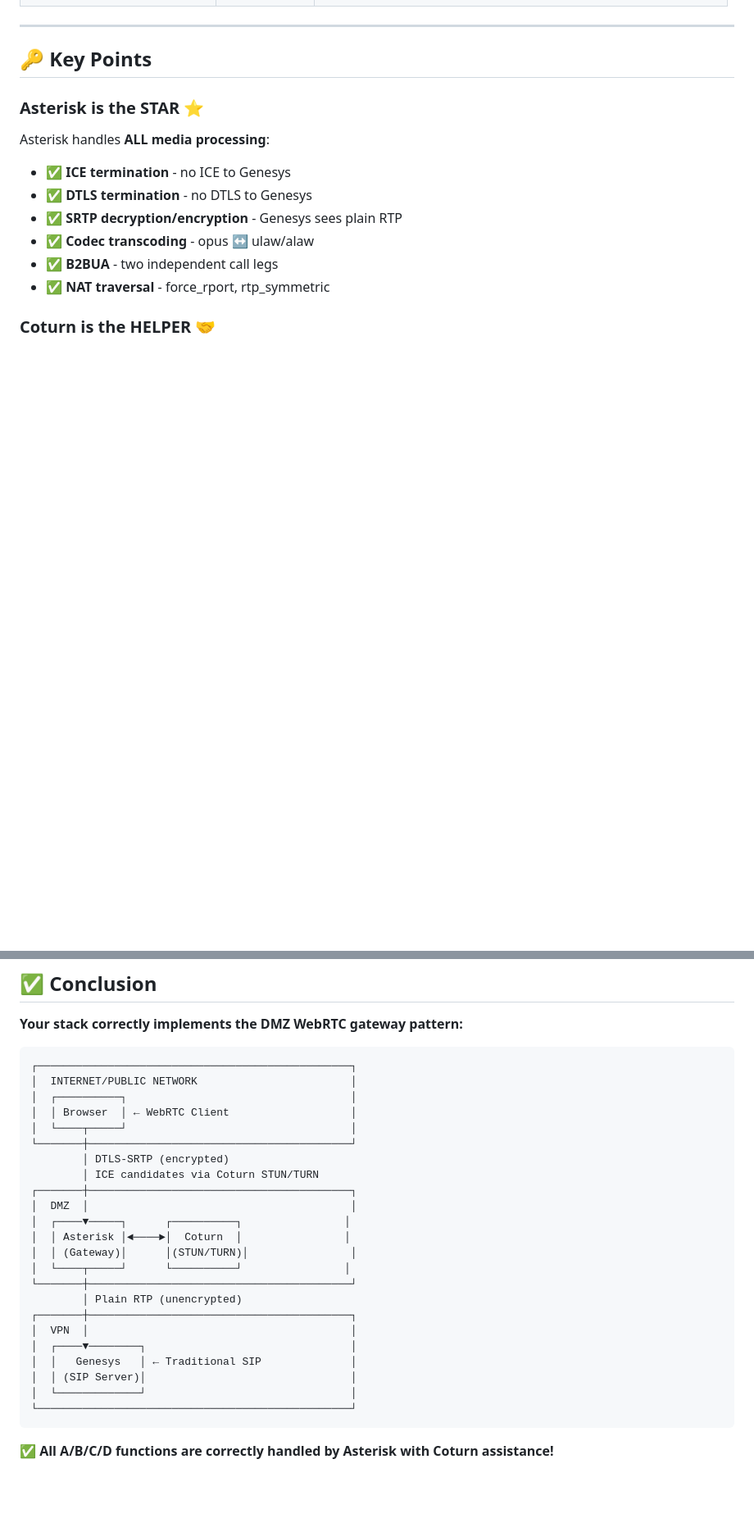
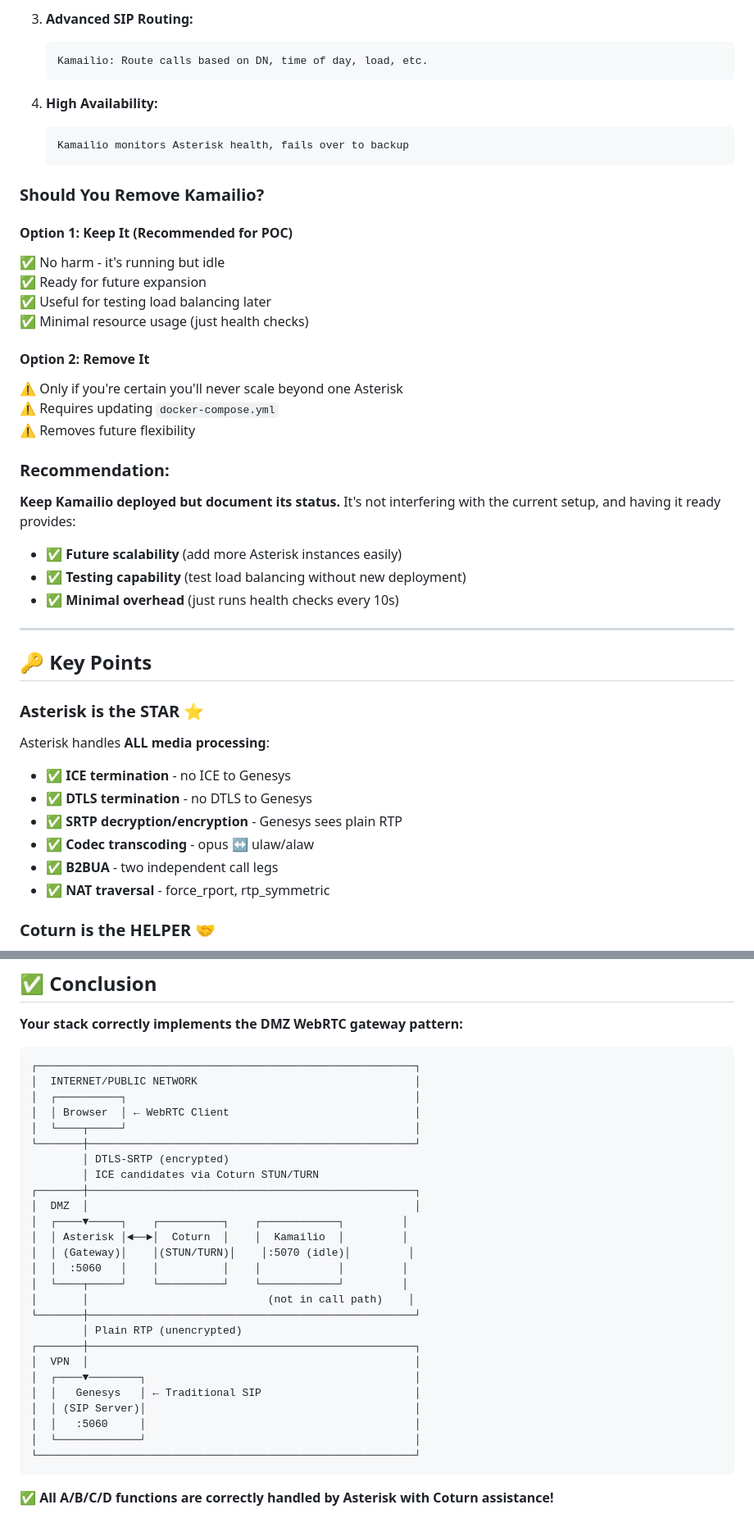
Before and after one commit to abhi2varma/webrtc-genesys, a Markdown page: STACK_RESPONSIBILITIES.md, 2 parts joined by grey strips. Shown at 82% size. Rendered like a GitHub page; blank space fills up the shorter version.

````diff
--- a/STACK_RESPONSIBILITIES.md
+++ b/STACK_RESPONSIBILITIES.md
@@ -222,3 +303,32 @@ DTLS-SRTP                             Plain RTP
+3. **Advanced SIP Routing:**
+   ```
+   Kamailio: Route calls based on DN, time of day, load, etc.
+   ```
+
+4. **High Availability:**
+   ```
+   Kamailio monitors Asterisk health, fails over to backup
+   ```
+
+### **Should You Remove Kamailio?**
+
+#### **Option 1: Keep It (Recommended for POC)**
+✅ No harm - it's running but idle
+✅ Ready for future expansion
+✅ Useful for testing load balancing later
+✅ Minimal resource usage (just health checks)
+
+#### **Option 2: Remove It**
+⚠️ Only if you're certain you'll never scale beyond one Asterisk
+⚠️ Requires updating `docker-compose.yml`
+⚠️ Removes future flexibility
+
+### **Recommendation:**
+
+**Keep Kamailio deployed but document its status.** It's not interfering with the current setup, and having it ready provides:
+- ✅ **Future scalability** (add more Asterisk instances easily)
+- ✅ **Testing capability** (test load balancing without new deployment)
+- ✅ **Minimal overhead** (just runs health checks every 10s)
 
 ---
 
@@ -334,29 +452,32 @@ iceServers: [
 **Your stack correctly implements the DMZ WebRTC gateway pattern:**
 
 ```
-┌─────────────────────────────────────────────────┐
-│  INTERNET/PUBLIC NETWORK                        │
-│  ┌──────────┐                                   │
-│  │ Browser  │ ← WebRTC Client                   │
-│  └────┬─────┘                                   │
-└───────┼─────────────────────────────────────────┘
+┌───────────────────────────────────────────────────────────┐
+│  INTERNET/PUBLIC NETWORK                                  │
+│  ┌──────────┐                                             │
+│  │ Browser  │ ← WebRTC Client                             │
+│  └────┬─────┘                                             │
+└───────┼───────────────────────────────────────────────────┘
         │ DTLS-SRTP (encrypted)
         │ ICE candidates via Coturn STUN/TURN
-┌───────┼─────────────────────────────────────────┐
-│  DMZ  │                                         │
-│  ┌────▼─────┐      ┌──────────┐                │
-│  │ Asterisk │◄────►│  Coturn  │                │
-│  │ (Gateway)│      │(STUN/TURN)│                │
-│  └────┬─────┘      └──────────┘                │
-└───────┼─────────────────────────────────────────┘
+┌───────┼───────────────────────────────────────────────────┐
+│  DMZ  │                                                   │
+│  ┌────▼─────┐    ┌──────────┐    ┌────────────┐         │
+│  │ Asterisk │◄──►│  Coturn  │    │  Kamailio  │         │
+│  │ (Gateway)│    │(STUN/TURN)│    │:5070 (idle)│         │
+│  │  :5060   │    │          │    │            │         │
+│  └────┬─────┘    └──────────┘    └────────────┘         │
+│       │                            (not in call path)    │
+└───────┼───────────────────────────────────────────────────┘
         │ Plain RTP (unencrypted)
-┌───────┼─────────────────────────────────────────┐
-│  VPN  │                                         │
-│  ┌────▼────────┐                                │
-│  │   Genesys   │ ← Traditional SIP              │
-│  │ (SIP Server)│                                │
-│  └─────────────┘                                │
-└─────────────────────────────────────────────────┘
+┌───────┼───────────────────────────────────────────────────┐
+│  VPN  │                                                   │
+│  ┌────▼────────┐                                          │
+│  │   Genesys   │ ← Traditional SIP                        │
+│  │ (SIP Server)│                                          │
+│  │   :5060     │                                          │
+│  └─────────────┘                                          │
+└───────────────────────────────────────────────────────────┘
 ```
 
 **✅ All A/B/C/D functions are correctly handled by Asterisk with Coturn assistance!**
````
Also changed, not shown: other parts of STACK_RESPONSIBILITIES.md (+93 -4 lines).
